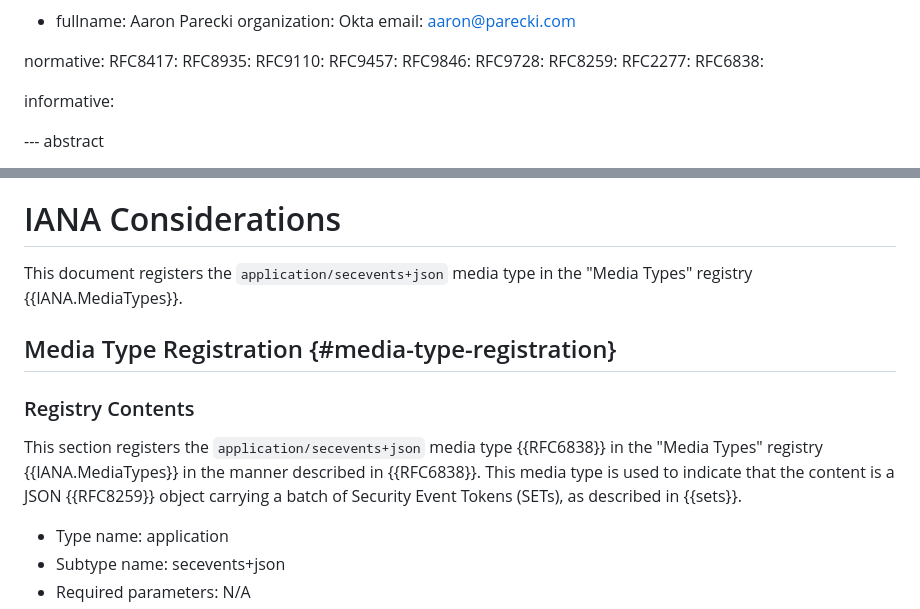
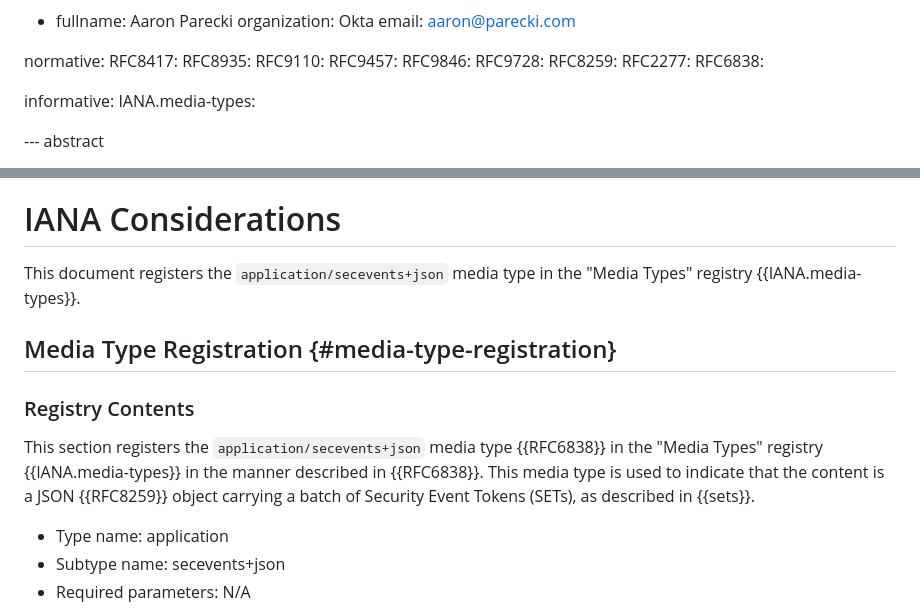
Before and after one commit to appsdesh/draft-deshpande-secevent-http-multi-set-push, a Markdown page: draft-deshpande-secevent-http-multi-set-push.md, 2 parts joined by grey strips. Rendered like a GitHub page.

Commit message:
Fixes for IANA xref

```diff
--- a/draft-deshpande-secevent-http-multi-set-push.md
+++ b/draft-deshpande-secevent-http-multi-set-push.md
@@ -43,6 +43,7 @@ normative:
    RFC6838:
 
 informative:
+   IANA.media-types:
 
 
 --- abstract
@@ -344,13 +345,13 @@ Privacy Considerations from {{Section 6 of RFC8935}} apply.
 
 # IANA Considerations
 
-This document registers the `application/secevents+json` media type in the "Media Types" registry {{IANA.MediaTypes}}.
+This document registers the `application/secevents+json` media type in the "Media Types" registry {{IANA.media-types}}.
 
 ## Media Type Registration {#media-type-registration}
 
 ### Registry Contents
 
-This section registers the `application/secevents+json` media type {{RFC6838}} in the "Media Types" registry {{IANA.MediaTypes}} in the manner described in {{RFC6838}}. This media type is used to indicate that the content is a JSON {{RFC8259}} object carrying a batch of Security Event Tokens (SETs), as described in {{sets}}.
+This section registers the `application/secevents+json` media type {{RFC6838}} in the "Media Types" registry {{IANA.media-types}} in the manner described in {{RFC6838}}. This media type is used to indicate that the content is a JSON {{RFC8259}} object carrying a batch of Security Event Tokens (SETs), as described in {{sets}}.
 
 - Type name: application
 - Subtype name: secevents+json
```
